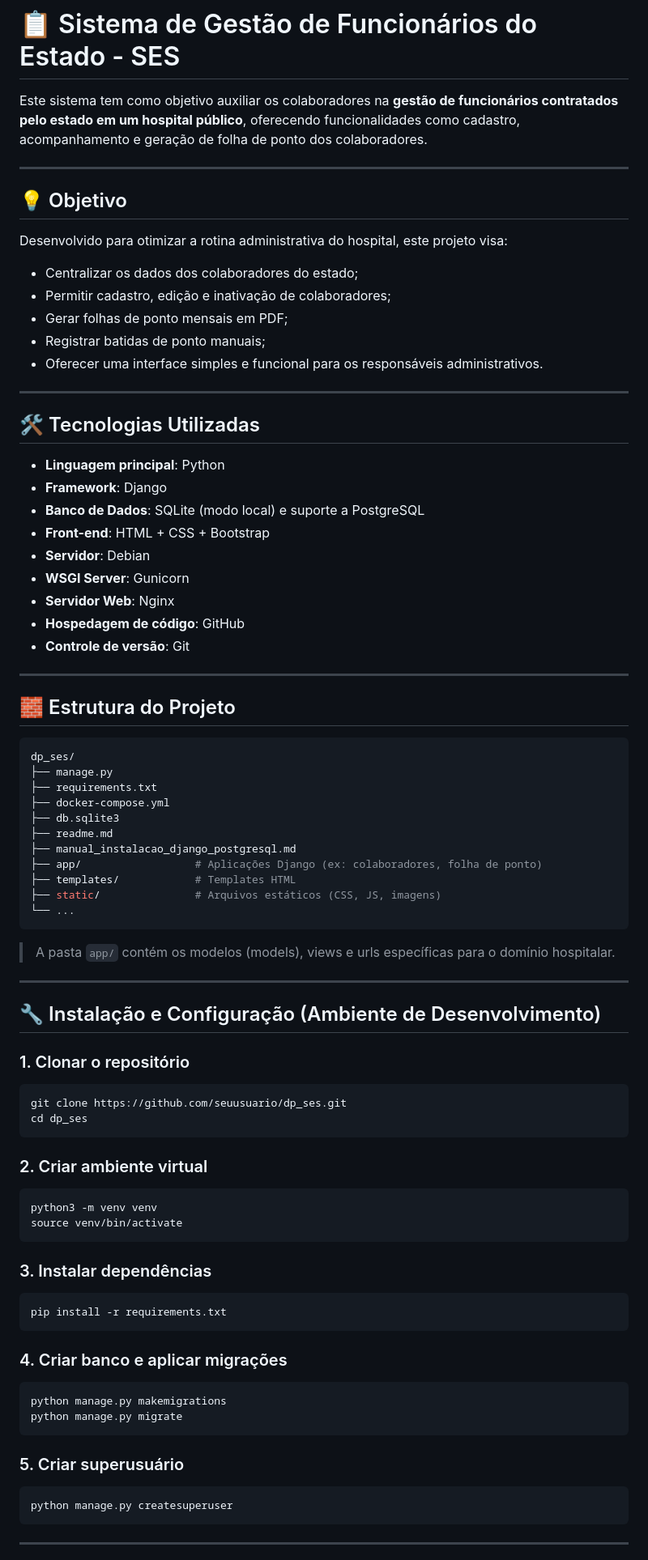
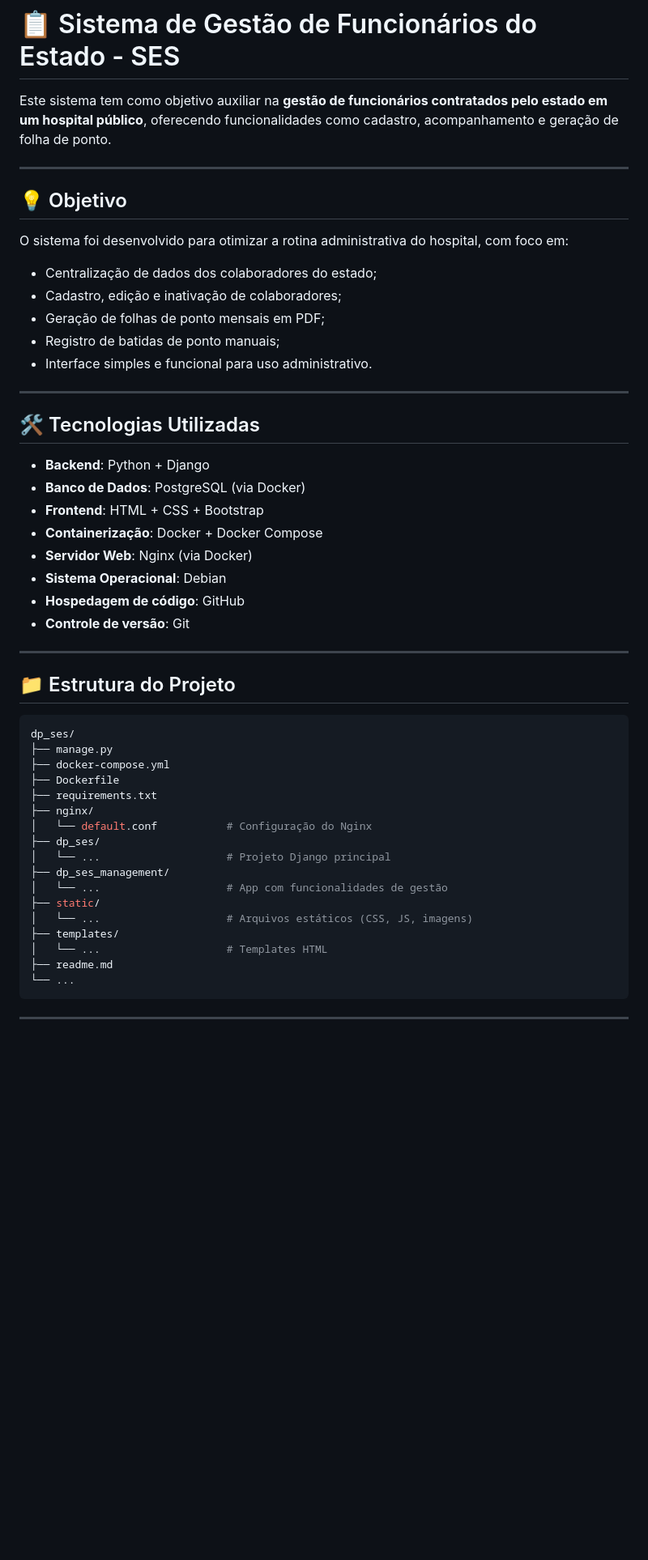
Before and after one commit to HRRBC/dp_ses, a Markdown page: readme.md, the part around the change printed below. Shown: that part at 81% size. Rendered like a GitHub page; blank space fills up the shorter version.

Commit message:
Atualizado o readme

````diff
--- a/readme.md
+++ b/readme.md
@@ -1,88 +1,54 @@
 # 📋 Sistema de Gestão de Funcionários do Estado - SES
 
-Este sistema tem como objetivo auxiliar os colaboradores na **gestão de funcionários contratados pelo estado em um hospital público**, oferecendo funcionalidades como cadastro, acompanhamento e geração de folha de ponto dos colaboradores.
+Este sistema tem como objetivo auxiliar na **gestão de funcionários contratados pelo estado em um hospital público**, oferecendo funcionalidades como cadastro, acompanhamento e geração de folha de ponto.
 
 ---
 
 ## 💡 Objetivo
 
-Desenvolvido para otimizar a rotina administrativa do hospital, este projeto visa:
+O sistema foi desenvolvido para otimizar a rotina administrativa do hospital, com foco em:
 
-- Centralizar os dados dos colaboradores do estado;
-- Permitir cadastro, edição e inativação de colaboradores;
-- Gerar folhas de ponto mensais em PDF;
-- Registrar batidas de ponto manuais;
-- Oferecer uma interface simples e funcional para os responsáveis administrativos.
+- Centralização de dados dos colaboradores do estado;
+- Cadastro, edição e inativação de colaboradores;
+- Geração de folhas de ponto mensais em PDF;
+- Registro de batidas de ponto manuais;
+- Interface simples e funcional para uso administrativo.
 
 ---
 
 ## 🛠️ Tecnologias Utilizadas
 
-- **Linguagem principal**: Python
-- **Framework**: Django
-- **Banco de Dados**: SQLite (modo local) e suporte a PostgreSQL
-- **Front-end**: HTML + CSS + Bootstrap
-- **Servidor**: Debian
-- **WSGI Server**: Gunicorn
-- **Servidor Web**: Nginx
+- **Backend**: Python + Django
+- **Banco de Dados**: PostgreSQL (via Docker)
+- **Frontend**: HTML + CSS + Bootstrap
+- **Containerização**: Docker + Docker Compose
+- **Servidor Web**: Nginx (via Docker)
+- **Sistema Operacional**: Debian
 - **Hospedagem de código**: GitHub
 - **Controle de versão**: Git
 
 ---
 
-## 🧱 Estrutura do Projeto
+## 📁 Estrutura do Projeto
 
 ```bash
 dp_ses/
 ├── manage.py
+├── docker-compose.yml
+├── Dockerfile
 ├── requirements.txt
-├── docker-compose.yml
-├── db.sqlite3
+├── nginx/
+│   └── default.conf           # Configuração do Nginx
+├── dp_ses/
+│   └── ...                    # Projeto Django principal
+├── dp_ses_management/
+│   └── ...                    # App com funcionalidades de gestão
+├── static/
+│   └── ...                    # Arquivos estáticos (CSS, JS, imagens)
+├── templates/
+│   └── ...                    # Templates HTML
 ├── readme.md
-├── manual_instalacao_django_postgresql.md
-├── app/                  # Aplicações Django (ex: colaboradores, folha de ponto)
-├── templates/            # Templates HTML
-├── static/               # Arquivos estáticos (CSS, JS, imagens)
 └── ...
-```
-
-> A pasta `app/` contém os modelos (models), views e urls específicas para o domínio hospitalar.
-
----
-
-## 🔧 Instalação e Configuração (Ambiente de Desenvolvimento)
-
-### 1. Clonar o repositório
-
-```bash
-git clone https://github.com/seuusuario/dp_ses.git
-cd dp_ses
-```
-
-### 2. Criar ambiente virtual
-
-```bash
-python3 -m venv venv
-source venv/bin/activate
-```
-
-### 3. Instalar dependências
-
-```bash
-pip install -r requirements.txt
-```
-
-### 4. Criar banco e aplicar migrações
-
-```bash
-python manage.py makemigrations
-python manage.py migrate
-```
-
-### 5. Criar superusuário
-
-```bash
-python manage.py createsuperuser
 ```
 
 ---
````
Also changed, not shown: other parts of readme.md (+49 -54 lines).
